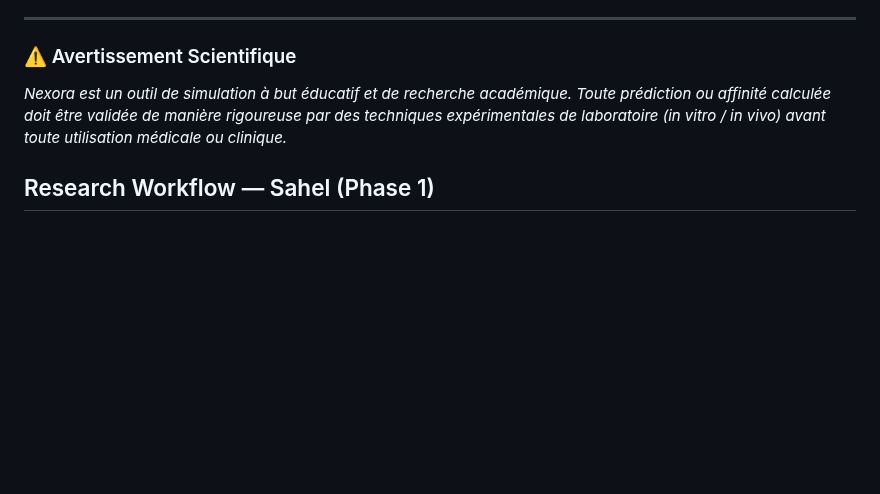
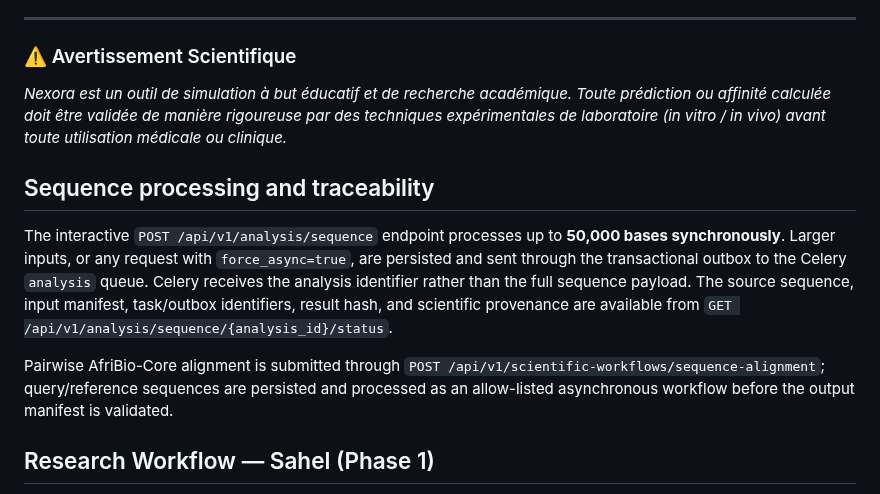
Before and after one commit to diarraibrahimamohamed-ops/nexora_v2, a Markdown page: README.md, the part around the change. Rendered like a GitHub page; blank space fills up the shorter version.

Commit message:
docs(readme): document 50k async threshold and evidence review

```diff
--- a/README.md
+++ b/README.md
@@ -239,6 +239,12 @@ Ce projet est sous licence **Apache License 2.0**. Consultez le fichier [LICENSE
 *Nexora est un outil de simulation à but éducatif et de recherche académique. Toute prédiction ou affinité calculée doit être validée de manière rigoureuse par des techniques expérimentales de laboratoire (in vitro / in vivo) avant toute utilisation médicale ou clinique.*
 
 
+## Sequence processing and traceability
+
+The interactive `POST /api/v1/analysis/sequence` endpoint processes up to **50,000 bases synchronously**. Larger inputs, or any request with `force_async=true`, are persisted and sent through the transactional outbox to the Celery `analysis` queue. Celery receives the analysis identifier rather than the full sequence payload. The source sequence, input manifest, task/outbox identifiers, result hash, and scientific provenance are available from `GET /api/v1/analysis/sequence/{analysis_id}/status`.
+
+Pairwise AfriBio-Core alignment is submitted through `POST /api/v1/scientific-workflows/sequence-alignment`; query/reference sequences are persisted and processed as an allow-listed asynchronous workflow before the output manifest is validated.
+
 ## Research Workflow — Sahel (Phase 1)
 
 Research study data approval and evidence qualification require an active administrator who is not the study/evidence creator. Evidence submissions retain the contributor-declared status separately from the effective qualified status: claims remain `unreviewed_claim` until an independent review is accepted. Review decisions are attributed and stored as immutable audit events/fields.
```
